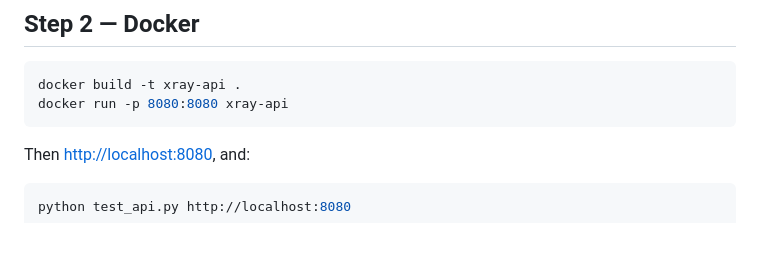
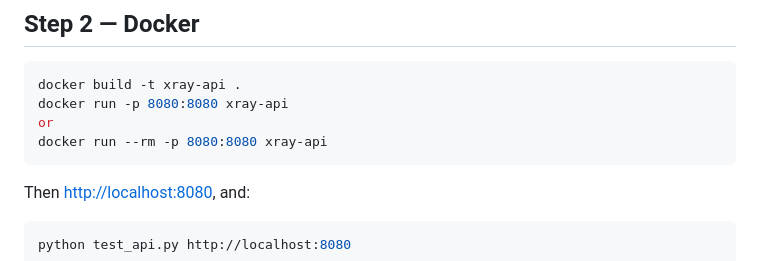
Before and after one commit to DanGherghiceanu/A2-deployment, a Markdown page: README.md, the part around the change. GitHub-like rendering; blank space fills up the shorter version.

Commit message:
README with alternative Docker run command
Added an alternative command for running the Docker container.

````diff
--- a/README.md
+++ b/README.md
@@ -142,6 +142,8 @@ Or any other Jpeg image from files or web.
 ```bash
 docker build -t xray-api .
 docker run -p 8080:8080 xray-api
+or
+docker run --rm -p 8080:8080 xray-api
 ```
 
 Then <http://localhost:8080>, and:
````
